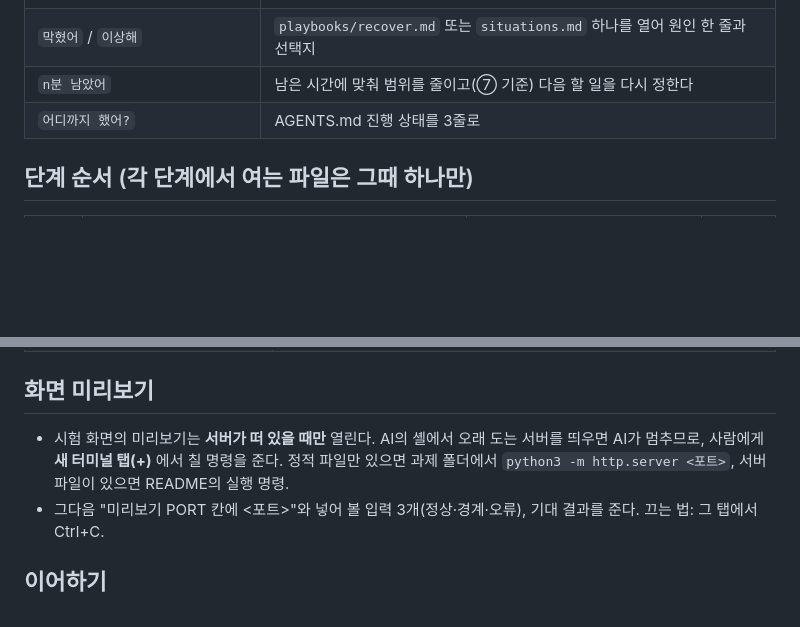
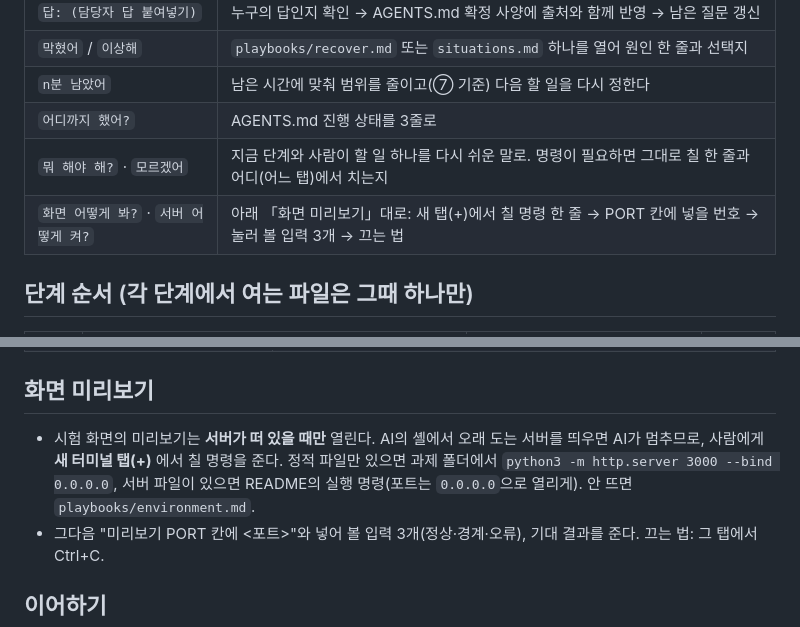
Before and after one commit to song0328/cofa-workflow, a Markdown page: playbooks/flow.md, 2 parts joined by grey strips. Drawn GitHub-style; blank space fills up the shorter version.

Commit message:
진행자 모드: '뭐 해야 해?'·'서버 어떻게 켜?' 질문 응답, 미리보기 서버에 --bind 0.0.0.0
Co-Authored-By: Claude Opus 5.5 <noreply@anthropic.com>

```diff
--- a/playbooks/flow.md
+++ b/playbooks/flow.md
@@ -32,6 +32,8 @@
 | `막혔어` / `이상해` | `playbooks/recover.md` 또는 `situations.md` 하나를 열어 원인 한 줄과 선택지 |
 | `n분 남았어` | 남은 시간에 맞춰 범위를 줄이고(⑦ 기준) 다음 할 일을 다시 정한다 |
 | `어디까지 했어?` | AGENTS.md 진행 상태를 3줄로 |
+| `뭐 해야 해?` · `모르겠어` | 지금 단계와 사람이 할 일 하나를 다시 쉬운 말로. 명령이 필요하면 그대로 칠 한 줄과 어디(어느 탭)에서 치는지 |
+| `화면 어떻게 봐?` · `서버 어떻게 켜?` | 아래 「화면 미리보기」대로: 새 탭(+)에서 칠 명령 한 줄 → PORT 칸에 넣을 번호 → 눌러 볼 입력 3개 → 끄는 법 |
 
 ## 단계 순서 (각 단계에서 여는 파일은 그때 하나만)
 | 단계 | AI가 할 일 | 여는 파일 | 넘어가는 조건 |
@@ -61,7 +63,7 @@
 | 결정을 키트용 파일과 과제 제출 파일에 따로 적음 | 과제가 결정 문서(예: `DECISIONS.md`)를 요구하면 **결정·가정은 그 파일에** 적고, AGENTS.md에는 진행자 규칙·요건표·진행 상태만 둔다 |
 
 ## 화면 미리보기
-- 시험 화면의 미리보기는 **서버가 떠 있을 때만** 열린다. AI의 셸에서 오래 도는 서버를 띄우면 AI가 멈추므로, 사람에게 **새 터미널 탭(+)** 에서 칠 명령을 준다. 정적 파일만 있으면 과제 폴더에서 `python3 -m http.server <포트>`, 서버 파일이 있으면 README의 실행 명령.
+- 시험 화면의 미리보기는 **서버가 떠 있을 때만** 열린다. AI의 셸에서 오래 도는 서버를 띄우면 AI가 멈추므로, 사람에게 **새 터미널 탭(+)** 에서 칠 명령을 준다. 정적 파일만 있으면 과제 폴더에서 `python3 -m http.server 3000 --bind 0.0.0.0`, 서버 파일이 있으면 README의 실행 명령(포트는 `0.0.0.0`으로 열리게). 안 뜨면 `playbooks/environment.md`.
 - 그다음 "미리보기 PORT 칸에 <포트>"와 넣어 볼 입력 3개(정상·경계·오류), 기대 결과를 준다. 끄는 법: 그 탭에서 Ctrl+C.
 
 ## 이어하기
```
